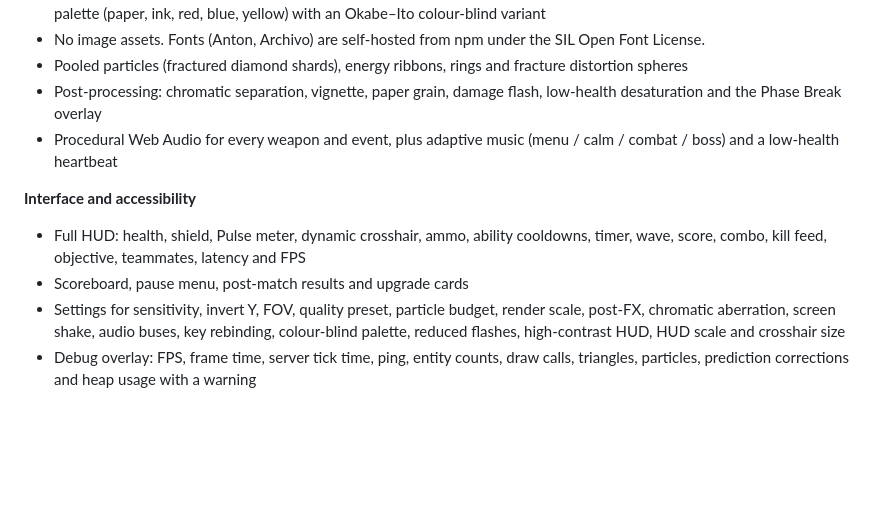
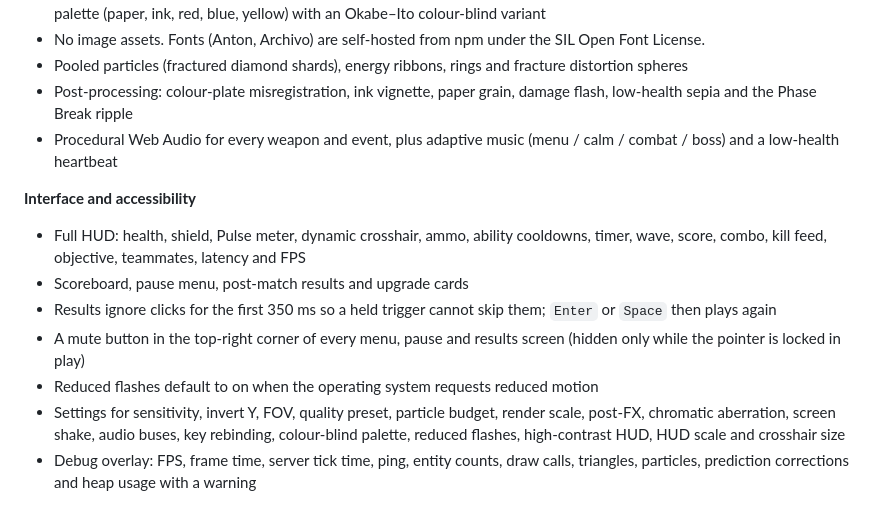
Before and after one commit to sabin-bhattarai/quantum_pulse, a Markdown page: README.md, the part around the change. Drawn GitHub-style; blank space fills up the shorter version.

Commit message:
docs: describe mute toggle, results guard and reduced-motion default

```diff
--- a/README.md
+++ b/README.md
@@ -98,12 +98,15 @@ Quantum Pulse is an original, fast-paced first-person arena shooter built with T
 - Comic-book interface: a cover-style main menu, caption-box HUD, starburst call-outs and trading-card upgrades, in a print palette (paper, ink, red, blue, yellow) with an Okabe–Ito colour-blind variant
 - No image assets. Fonts (Anton, Archivo) are self-hosted from npm under the SIL Open Font License.
 - Pooled particles (fractured diamond shards), energy ribbons, rings and fracture distortion spheres
-- Post-processing: chromatic separation, vignette, paper grain, damage flash, low-health desaturation and the Phase Break overlay
+- Post-processing: colour-plate misregistration, ink vignette, paper grain, damage flash, low-health sepia and the Phase Break ripple
 - Procedural Web Audio for every weapon and event, plus adaptive music (menu / calm / combat / boss) and a low-health heartbeat
 
 **Interface and accessibility**
 - Full HUD: health, shield, Pulse meter, dynamic crosshair, ammo, ability cooldowns, timer, wave, score, combo, kill feed, objective, teammates, latency and FPS
 - Scoreboard, pause menu, post-match results and upgrade cards
+- Results ignore clicks for the first 350 ms so a held trigger cannot skip them; `Enter` or `Space` then plays again
+- A mute button in the top-right corner of every menu, pause and results screen (hidden only while the pointer is locked in play)
+- Reduced flashes default to on when the operating system requests reduced motion
 - Settings for sensitivity, invert Y, FOV, quality preset, particle budget, render scale, post-FX, chromatic aberration, screen shake, audio buses, key rebinding, colour-blind palette, reduced flashes, high-contrast HUD, HUD scale and crosshair size
 - Debug overlay: FPS, frame time, server tick time, ping, entity counts, draw calls, triangles, particles, prediction corrections and heap usage with a warning
 
```
